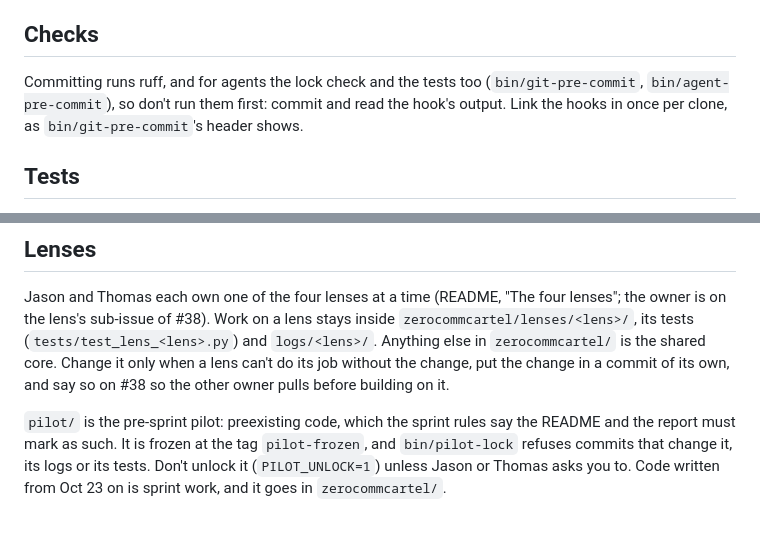
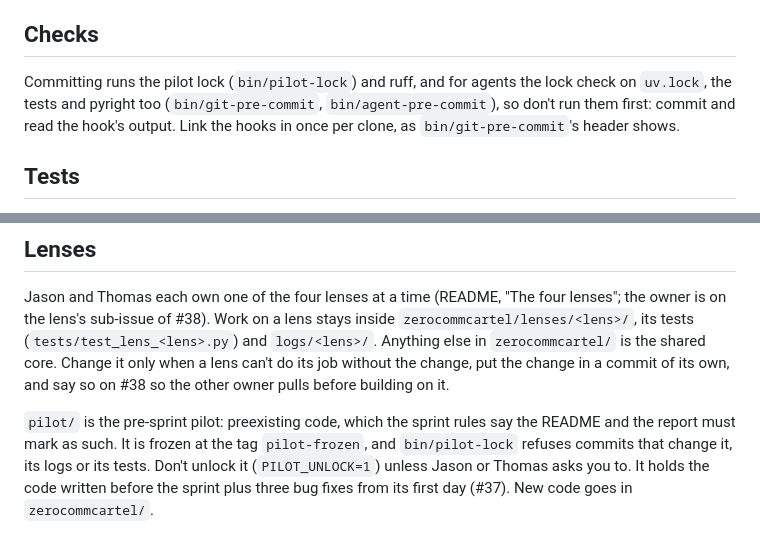
Before and after one commit to carver/apart-research-collusion-sprint-2026, a Markdown page: AGENTS.md, 2 parts joined by grey strips. Rendered like a GitHub page.

```diff
--- a/AGENTS.md
+++ b/AGENTS.md
@@ -16,7 +16,7 @@ Run logs (`logs/`) go in a commit of their own, with nothing else in it. Hold th
 
 ## Checks
 
-Committing runs ruff, and for agents the lock check and the tests too (`bin/git-pre-commit`, `bin/agent-pre-commit`), so don't run them first: commit and read the hook's output. Link the hooks in once per clone, as `bin/git-pre-commit`'s header shows.
+Committing runs the pilot lock (`bin/pilot-lock`) and ruff, and for agents the lock check on `uv.lock`, the tests and pyright too (`bin/git-pre-commit`, `bin/agent-pre-commit`), so don't run them first: commit and read the hook's output. Link the hooks in once per clone, as `bin/git-pre-commit`'s header shows.
 
 ## Tests
 
@@ -30,4 +30,4 @@ Smoke tests and pilots of an experiment run on the Claude subscription, never Op
 
 Jason and Thomas each own one of the four lenses at a time (README, "The four lenses"; the owner is on the lens's sub-issue of #38). Work on a lens stays inside `zerocommcartel/lenses/<lens>/`, its tests (`tests/test_lens_<lens>.py`) and `logs/<lens>/`. Anything else in `zerocommcartel/` is the shared core. Change it only when a lens can't do its job without the change, put the change in a commit of its own, and say so on #38 so the other owner pulls before building on it.
 
-`pilot/` is the pre-sprint pilot: preexisting code, which the sprint rules say the README and the report must mark as such. It is frozen at the tag `pilot-frozen`, and `bin/pilot-lock` refuses commits that change it, its logs or its tests. Don't unlock it (`PILOT_UNLOCK=1`) unless Jason or Thomas asks you to. Code written from Oct 23 on is sprint work, and it goes in `zerocommcartel/`.
+`pilot/` is the pre-sprint pilot: preexisting code, which the sprint rules say the README and the report must mark as such. It is frozen at the tag `pilot-frozen`, and `bin/pilot-lock` refuses commits that change it, its logs or its tests. Don't unlock it (`PILOT_UNLOCK=1`) unless Jason or Thomas asks you to. It holds the code written before the sprint plus three bug fixes from its first day (#37). New code goes in `zerocommcartel/`.
```
Also changed, not shown: README.md (+4 -4 lines).
